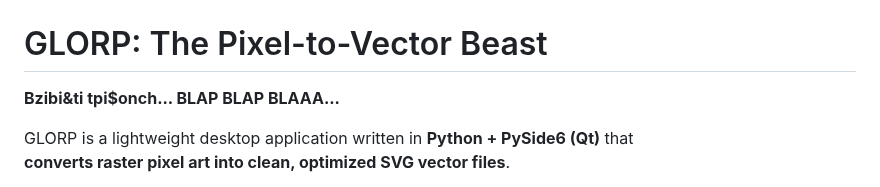
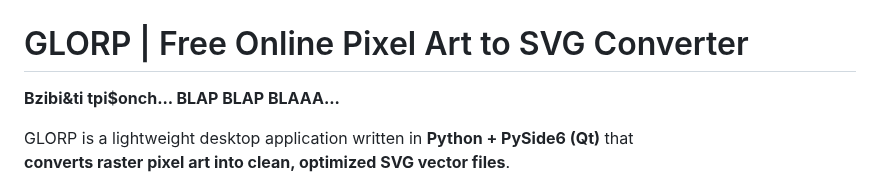
Before and after one commit to ZackGphom/GLORP, a Markdown page: README.md, the part around the change. Rendered like a GitHub page.

```diff
--- a/README.md
+++ b/README.md
@@ -1,6 +1,6 @@
 <p align="center"> <img src="logo.png" width="600" style="image-rendering: pixelated;"> <br> </p>
 
-# GLORP: The Pixel-to-Vector Beast
+# GLORP | Free Online Pixel Art to SVG Converter
 
 **Bzibi&ti tpi\$onch... BLAP BLAP BLAAA...**
 
```
